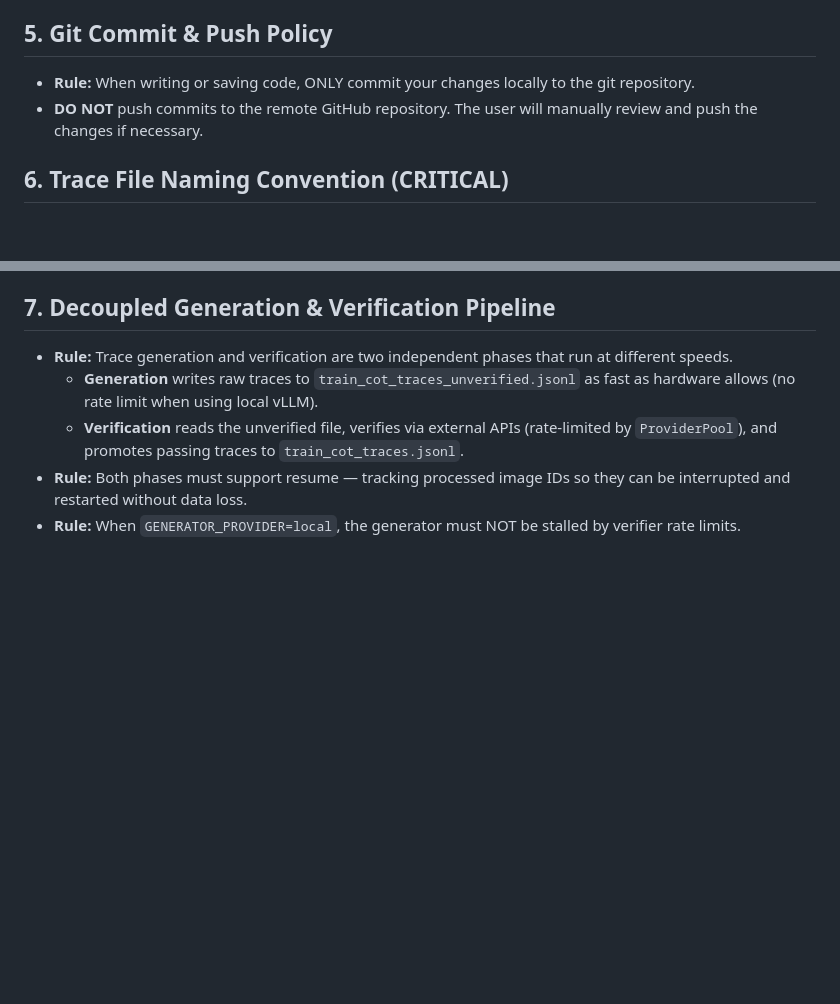
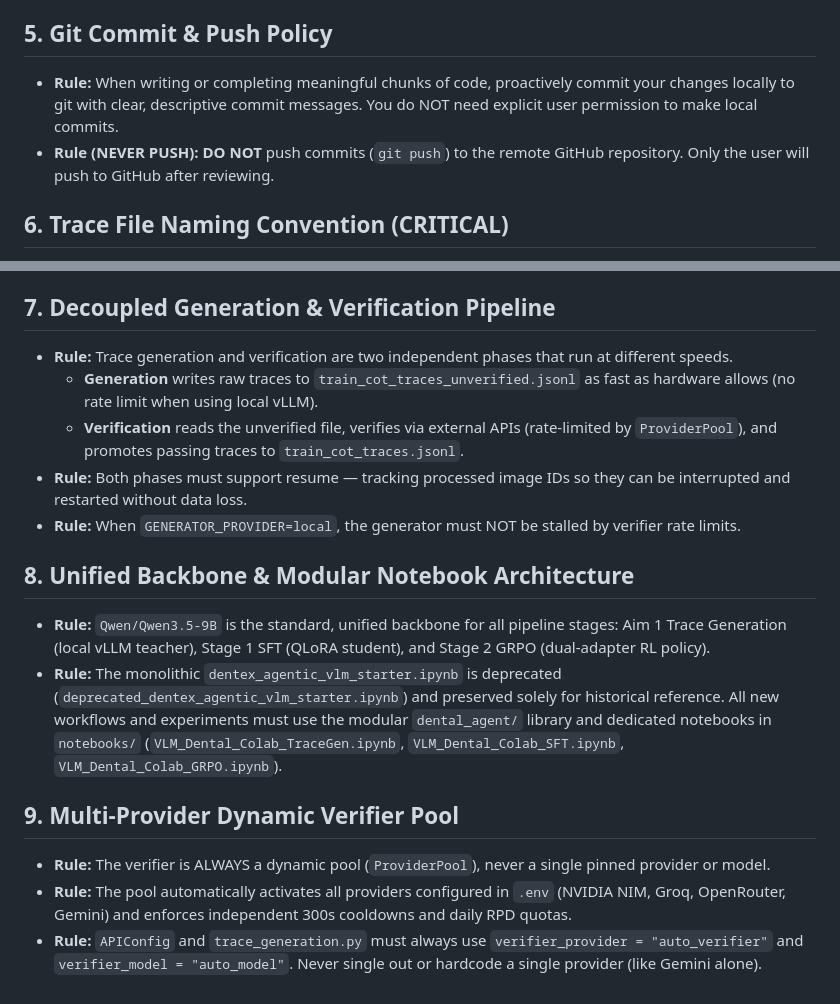
Before and after one commit to rezaxr14/VLM-DENTAL, a Markdown page: .agents/rules/vlm_dental.md, 2 parts joined by grey strips. GitHub-like rendering; blank space fills up the shorter version.

Commit message:
docs(rules): update vlm_dental.md with Qwen3.5-9B, verifier pool, and local-commit policy

```diff
--- a/.agents/rules/vlm_dental.md
+++ b/.agents/rules/vlm_dental.md
@@ -25,8 +25,8 @@ The LangGraph loop (`langgraph_loop.py`) runs tool calls dynamically and for rea
 - **Rule:** `api_pool.py` reads model names from env vars (e.g. `NVIDIA_VERIFIER_MODEL`, `GROQ_GENERATOR_MODEL`). The `.env.example` file documents the sensible defaults.
 
 ## 5. Git Commit & Push Policy
-- **Rule:** When writing or saving code, ONLY commit your changes locally to the git repository.
-- **DO NOT** push commits to the remote GitHub repository. The user will manually review and push the changes if necessary.
+- **Rule:** When writing or completing meaningful chunks of code, proactively commit your changes locally to git with clear, descriptive commit messages. You do NOT need explicit user permission to make local commits.
+- **Rule (NEVER PUSH):** **DO NOT** push commits (`git push`) to the remote GitHub repository. Only the user will push to GitHub after reviewing.
 
 ## 6. Trace File Naming Convention (CRITICAL)
 - **Rule:** `data/traces/train_cot_traces.jsonl` is the CANONICAL verified trace file used by all downstream pipelines (SFT, GRPO, YOLO notebooks).
@@ -41,3 +41,12 @@ The LangGraph loop (`langgraph_loop.py`) runs tool calls dynamically and for rea
   - **Verification** reads the unverified file, verifies via external APIs (rate-limited by `ProviderPool`), and promotes passing traces to `train_cot_traces.jsonl`.
 - **Rule:** Both phases must support resume — tracking processed image IDs so they can be interrupted and restarted without data loss.
 - **Rule:** When `GENERATOR_PROVIDER=local`, the generator must NOT be stalled by verifier rate limits.
+
+## 8. Unified Backbone & Modular Notebook Architecture
+- **Rule:** `Qwen/Qwen3.5-9B` is the standard, unified backbone for all pipeline stages: Aim 1 Trace Generation (local vLLM teacher), Stage 1 SFT (QLoRA student), and Stage 2 GRPO (dual-adapter RL policy).
+- **Rule:** The monolithic `dentex_agentic_vlm_starter.ipynb` is deprecated (`deprecated_dentex_agentic_vlm_starter.ipynb`) and preserved solely for historical reference. All new workflows and experiments must use the modular `dental_agent/` library and dedicated notebooks in `notebooks/` (`VLM_Dental_Colab_TraceGen.ipynb`, `VLM_Dental_Colab_SFT.ipynb`, `VLM_Dental_Colab_GRPO.ipynb`).
+
+## 9. Multi-Provider Dynamic Verifier Pool
+- **Rule:** The verifier is ALWAYS a dynamic pool (`ProviderPool`), never a single pinned provider or model.
+- **Rule:** The pool automatically activates all providers configured in `.env` (NVIDIA NIM, Groq, OpenRouter, Gemini) and enforces independent 300s cooldowns and daily RPD quotas.
+- **Rule:** `APIConfig` and `trace_generation.py` must always use `verifier_provider = "auto_verifier"` and `verifier_model = "auto_model"`. Never single out or hardcode a single provider (like Gemini alone).
```
